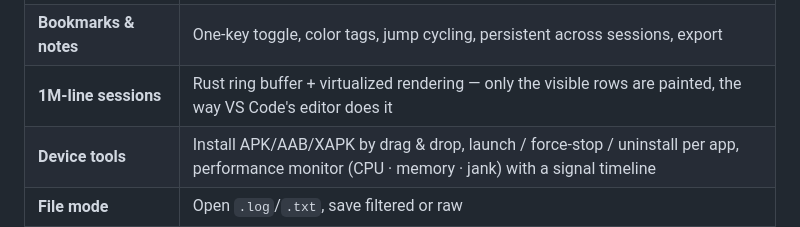
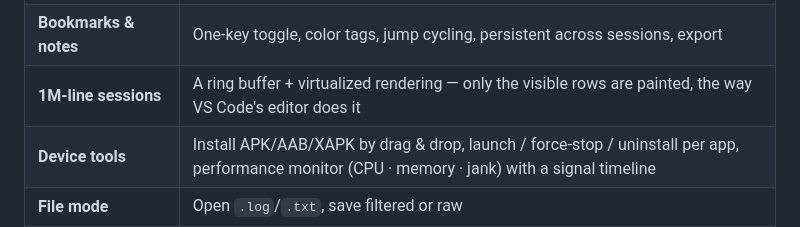
Before and after one commit to qwerfunch/logcat-on-releases, a Markdown page: README.md, the part around the change. Drawn GitHub-style.

Commit message:
Drop the remaining Rust mention from the feature table
Co-Authored-By: Claude Fable 5 <noreply@anthropic.com>

```diff
--- a/README.md
+++ b/README.md
@@ -41,7 +41,7 @@ Android Studio's logcat was so painful, I built my own. LogcatOn is a native des
 | **Signal catalog** | 32+ built-in patterns (crash · ANR · native fault · memory · lifecycle) highlighted via gutter strip, inline pill, minimap dot, and issues tray — custom signals supported |
 | **Smart search & live filters** | 7-field filter panel, log-level toggles, AND/OR/NOT queries, quoted phrases, `-exclusion`, regex mode with logcat-friendly presets |
 | **Bookmarks & notes** | One-key toggle, color tags, jump cycling, persistent across sessions, export |
-| **1M-line sessions** | Rust ring buffer + virtualized rendering — only the visible rows are painted, the way VS Code's editor does it |
+| **1M-line sessions** | A ring buffer + virtualized rendering — only the visible rows are painted, the way VS Code's editor does it |
 | **Device tools** | Install APK/AAB/XAPK by drag & drop, launch / force-stop / uninstall per app, performance monitor (CPU · memory · jank) with a signal timeline |
 | **File mode** | Open `.log`/`.txt`, save filtered or raw |
 | **English & Korean UI** | Follows your OS language, switchable in Settings |
```
